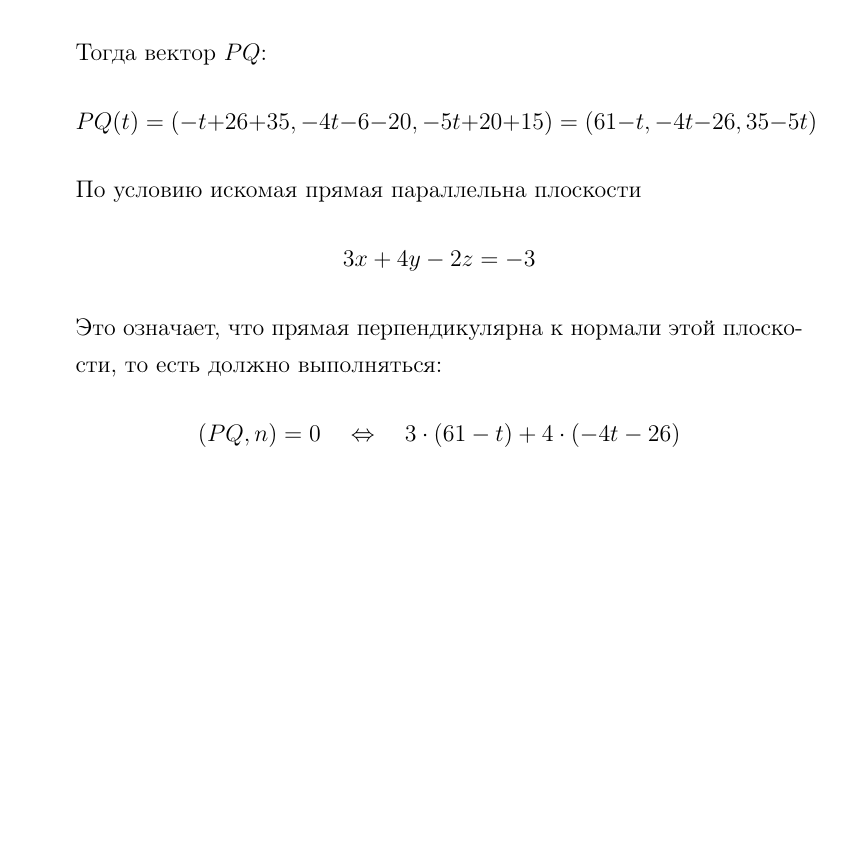
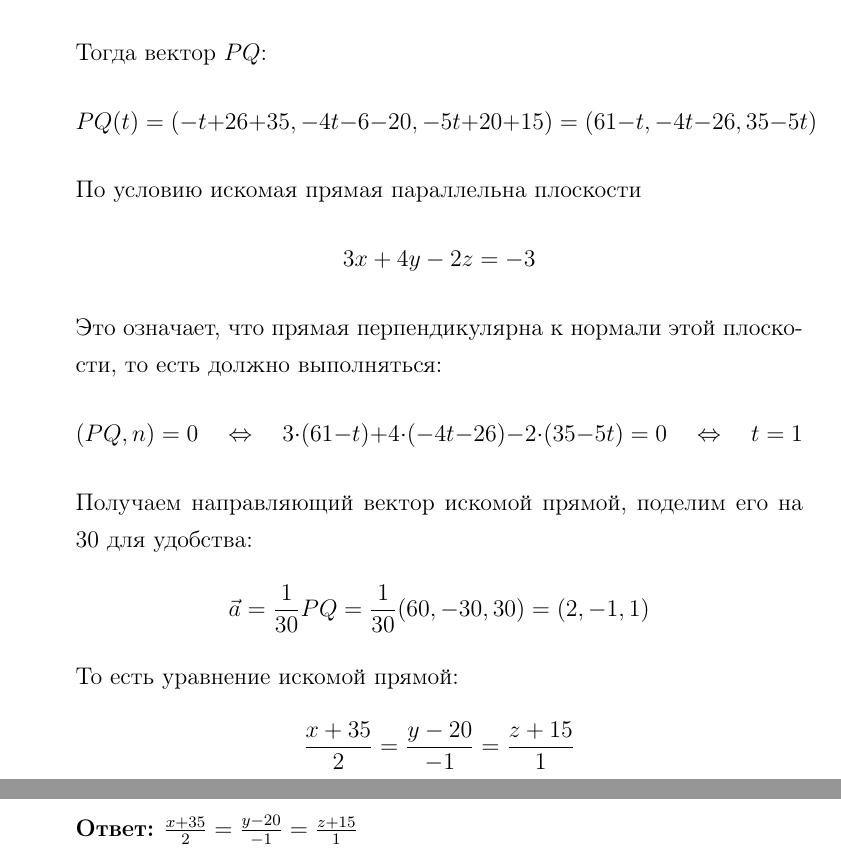
Before and after one commit to emelvv/hse-linal, a LaTeX document (ИДЗ9/main.tex): part of the page before the commit and two parts of pages 1 and 2 of 2 after it, the two joined at a grey line, cut so that both start at the same text, the shorter picture padded with empty space. Compiled offline with pdfLaTeX.

Commit message:
[2025-05-04 16:18:34]

```diff
--- a/ИДЗ9/main.tex
+++ b/ИДЗ9/main.tex
@@ -66,6 +66,12 @@
     По условию искомая прямая параллельна плоскости
     $$3x+4y-2z=-3$$
     Это означает, что прямая перпендикулярна к нормали этой плоскости, то есть должно выполняться:
-    $$(PQ, n) = 0 \quad \lr \quad  3\cdot(61-t) + 4\cdot(-4t-26)$$
+    $$(PQ, n) = 0 \quad \lr \quad  3\cdot(61-t) + 4\cdot(-4t-26) -2\cdot(35-5t) = 0 \quad \lr \quad t = 1$$
+    Получаем направляющий вектор искомой прямой, поделим его на $30$ для удобства:
+    $$\vec{a} = \f{1}{30}PQ= \f{1}{30}(60, -30, 30) = (2, -1, 1)$$
+    То есть уравнение искомой прямой:
+    $$\f{x+35}{2} = \f{y-20}{-1} = \f{z+15}{1}$$
+    \textbf{Ответ: }$\f{x+35}{2} = \f{y-20}{-1} = \f{z+15}{1}$
+
 \end{enumerate}
 \end{document}
```
Also changed, not shown: ИДЗ9/main.pdf, 6 other files.
